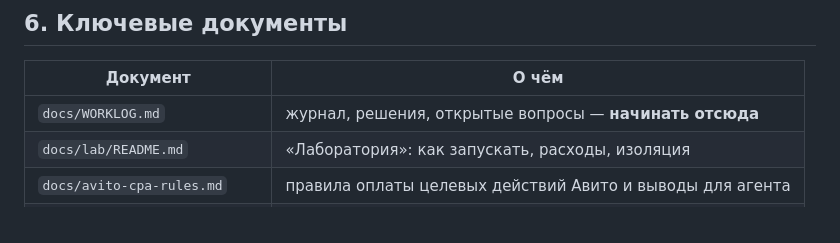
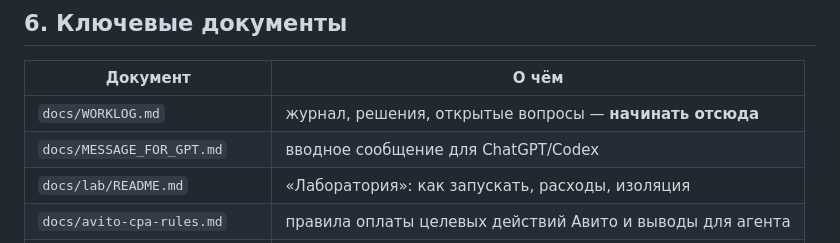
Before and after one commit to 2575424-star/avito-assistant, a Markdown page: docs/ONBOARDING.md, the part around the change. Rendered like a GitHub page.

Commit message:
Вводное сообщение для ChatGPT/Codex
Co-Authored-By: Claude Opus 5.5 <noreply@anthropic.com>
Claude-Session: https://claude.ai/code/session_01LrGMnKQzxxhyBSR33Fb8V7

```diff
--- a/docs/ONBOARDING.md
+++ b/docs/ONBOARDING.md
@@ -61,6 +61,7 @@ Node.js 22 без внешних зависимостей: встроенные
 | Документ | О чём |
 |---|---|
 | `docs/WORKLOG.md` | журнал, решения, открытые вопросы — **начинать отсюда** |
+| `docs/MESSAGE_FOR_GPT.md` | вводное сообщение для ChatGPT/Codex |
 | `docs/lab/README.md` | «Лаборатория»: как запускать, расходы, изоляция |
 | `docs/avito-cpa-rules.md` | правила оплаты целевых действий Авито и выводы для агента |
 | `docs/chat-analysis.md` | анализ 1100 чатов, сверка с выводами GPT |
```
Also changed, not shown: docs/MESSAGE_FOR_GPT.md (added, +57 -0 lines), docs/WORKLOG.md (+1 -1 lines).
